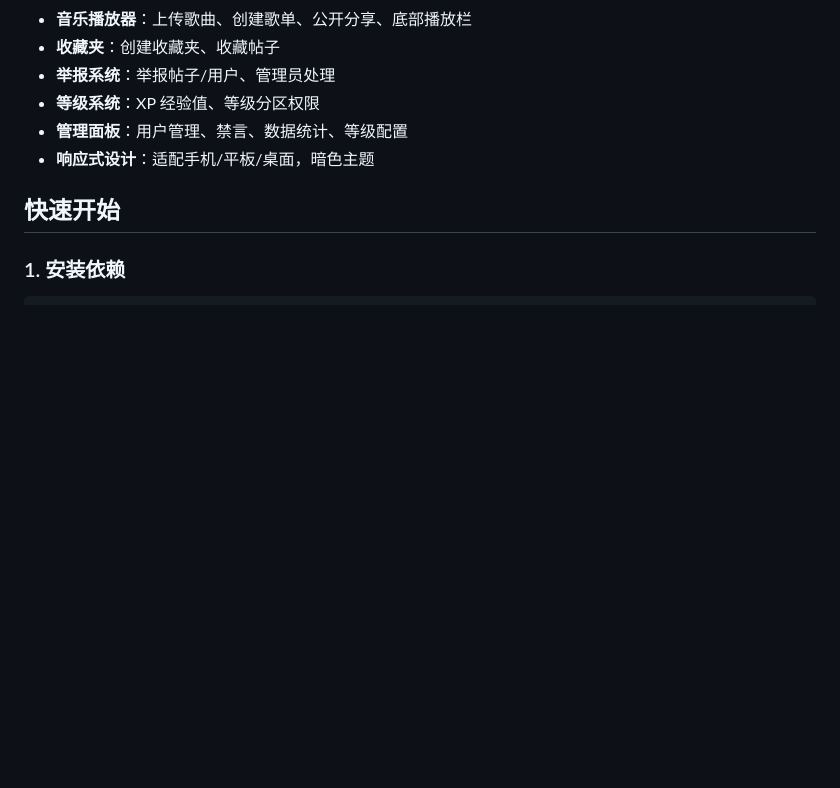
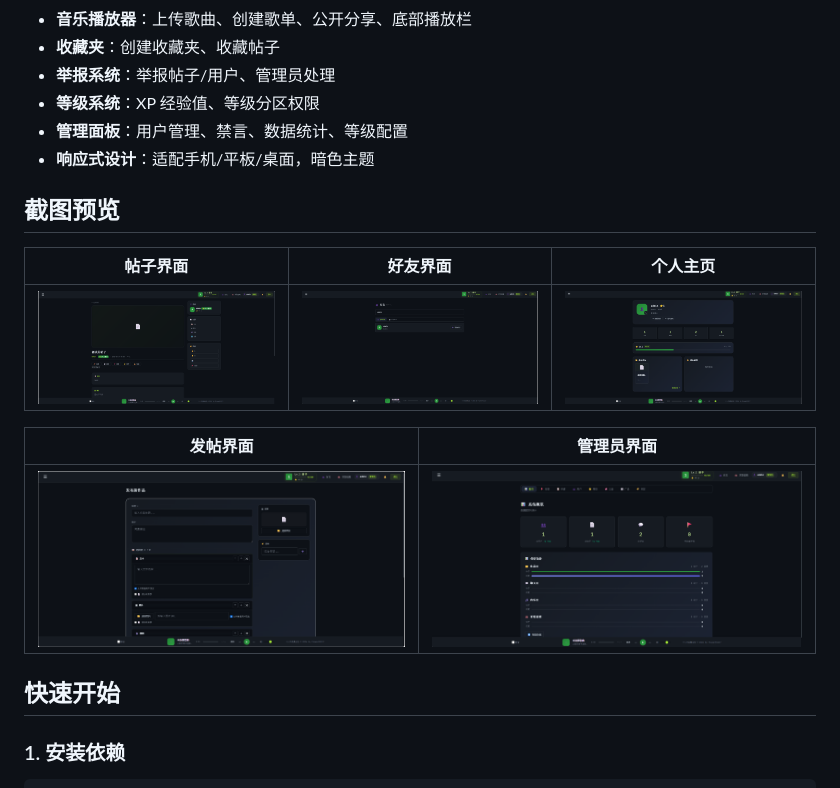
Before and after one commit to F1owerR1117/PortfolioWeb, a Markdown page: README.md, the part around the change. Rendered like a GitHub page; pictures changed too: 部分截图/个人主页.png (added), 部分截图/发帖界面.png (added), 部分截图/好友界面.png (added); blank space fills up the shorter version.

Commit message:
Add screenshots to README

```diff
--- a/README.md
+++ b/README.md
@@ -15,6 +15,16 @@
 - **等级系统**：XP 经验值、等级分区权限
 - **管理面板**：用户管理、禁言、数据统计、等级配置
 - **响应式设计**：适配手机/平板/桌面，暗色主题
+
+## 截图预览
+
+| 帖子界面 | 好友界面 | 个人主页 |
+|:--------:|:--------:|:--------:|
+| ![帖子界面](部分截图/帖子界面.png) | ![好友界面](部分截图/好友界面.png) | ![个人主页](部分截图/个人主页.png) |
+
+| 发帖界面 | 管理员界面 |
+|:--------:|:----------:|
+| ![发帖界面](部分截图/发帖界面.png) | ![管理员界面](部分截图/管理员界面.png) |
 
 ## 快速开始
 
```
